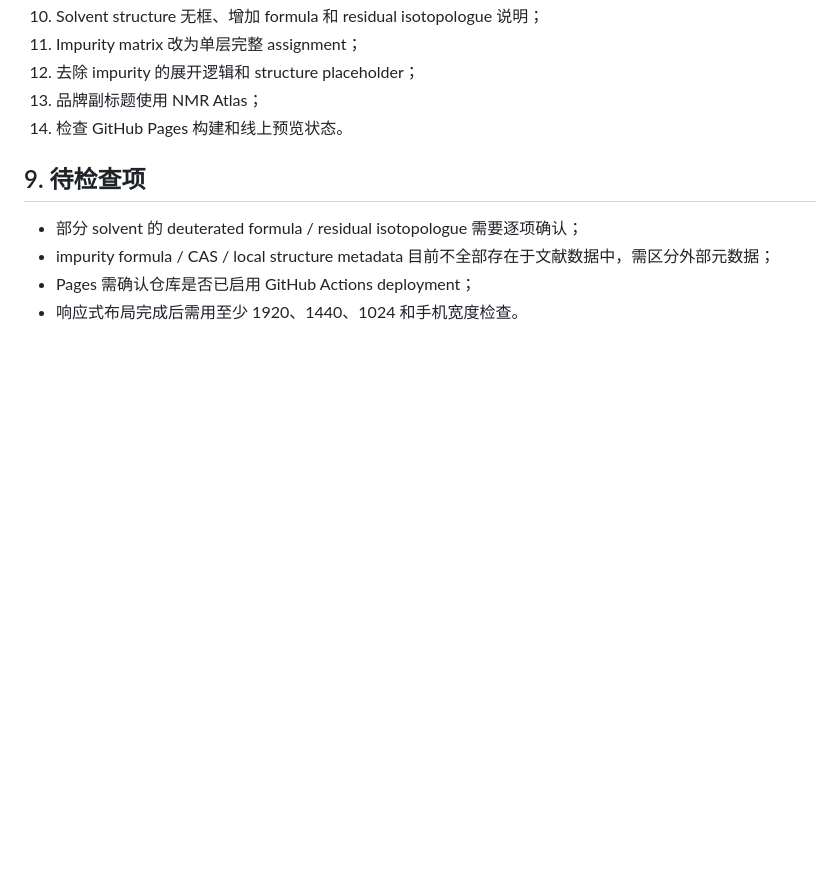
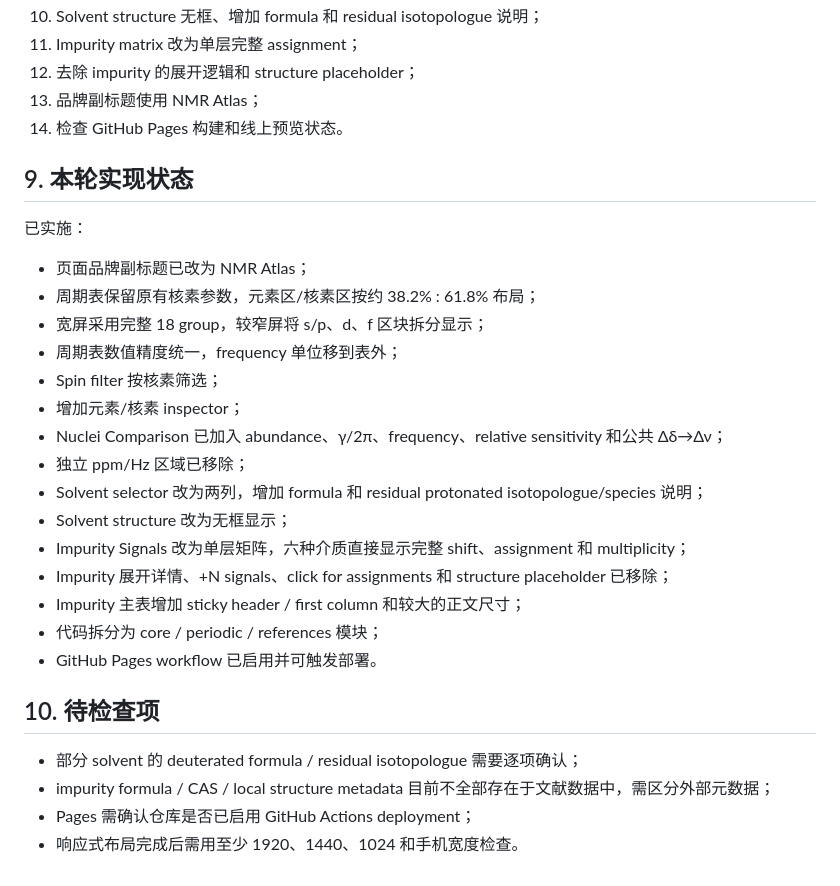
Before and after one commit to imasenHF/nmr-atlas, a Markdown page: NMR_ATLAS_CONTEXT.md, the part around the change. Rendered like a GitHub page; blank space fills up the shorter version.

Commit message:
Record implemented NMR Atlas changes

```diff
--- a/NMR_ATLAS_CONTEXT.md
+++ b/NMR_ATLAS_CONTEXT.md
@@ -278,7 +278,27 @@ Compound 单元显示：
 13. 品牌副标题使用 NMR Atlas；
 14. 检查 GitHub Pages 构建和线上预览状态。
 
-## 9. 待检查项
+## 9. 本轮实现状态
+
+已实施：
+
+- 页面品牌副标题已改为 NMR Atlas；
+- 周期表保留原有核素参数，元素区/核素区按约 38.2% : 61.8% 布局；
+- 宽屏采用完整 18 group，较窄屏将 s/p、d、f 区块拆分显示；
+- 周期表数值精度统一，frequency 单位移到表外；
+- Spin filter 按核素筛选；
+- 增加元素/核素 inspector；
+- Nuclei Comparison 已加入 abundance、γ/2π、frequency、relative sensitivity 和公共 Δδ→Δν；
+- 独立 ppm/Hz 区域已移除；
+- Solvent selector 改为两列，增加 formula 和 residual protonated isotopologue/species 说明；
+- Solvent structure 改为无框显示；
+- Impurity Signals 改为单层矩阵，六种介质直接显示完整 shift、assignment 和 multiplicity；
+- Impurity 展开详情、+N signals、click for assignments 和 structure placeholder 已移除；
+- Impurity 主表增加 sticky header / first column 和较大的正文尺寸；
+- 代码拆分为 core / periodic / references 模块；
+- GitHub Pages workflow 已启用并可触发部署。
+
+## 10. 待检查项
 
 - 部分 solvent 的 deuterated formula / residual isotopologue 需要逐项确认；
 - impurity formula / CAS / local structure metadata 目前不全部存在于文献数据中，需区分外部元数据；
```
